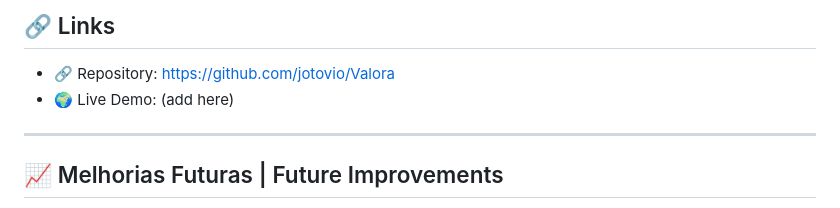
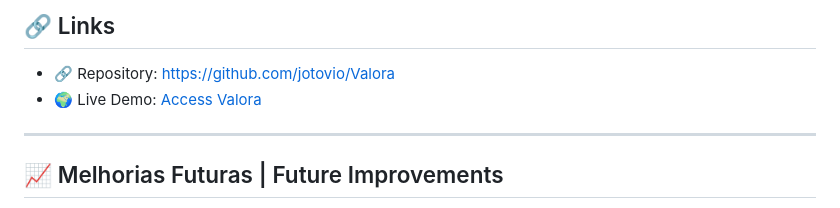
Before and after one commit to jotovio/Valora, a Markdown page: README.md, the part around the change. Drawn GitHub-style.

Commit message:
Update live demo link in README

```diff
--- a/README.md
+++ b/README.md
@@ -228,7 +228,7 @@ Application deployed using Vercel.
 ## 🔗 Links
 
 * 🔗 Repository: https://github.com/jotovio/Valora
-* 🌍 Live Demo: (add here)
+* 🌍 Live Demo: [Access Valora](https://jotovio.github.io/Valora/)
 
 ---
 
```
